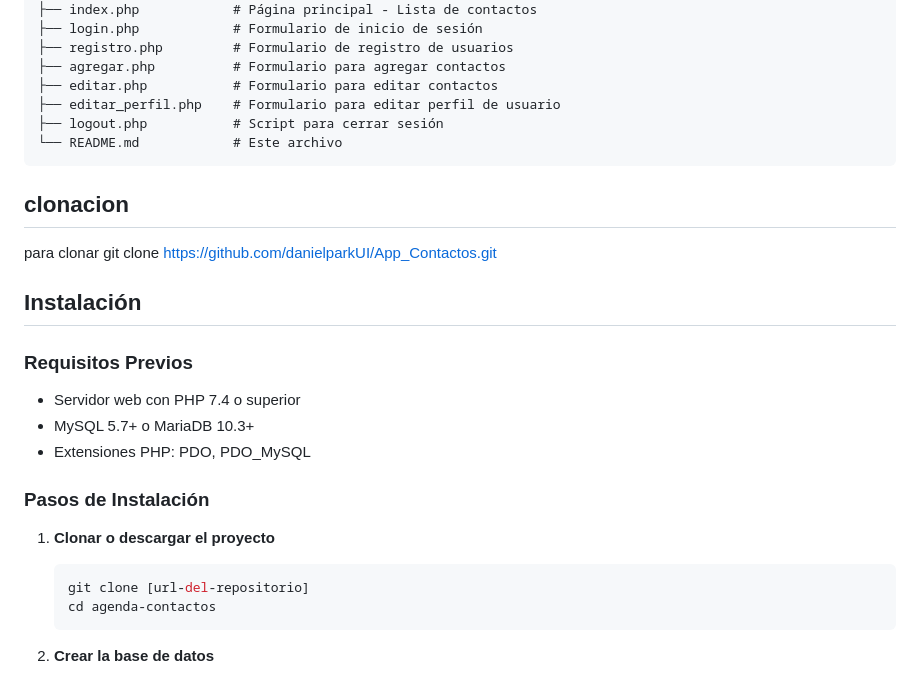
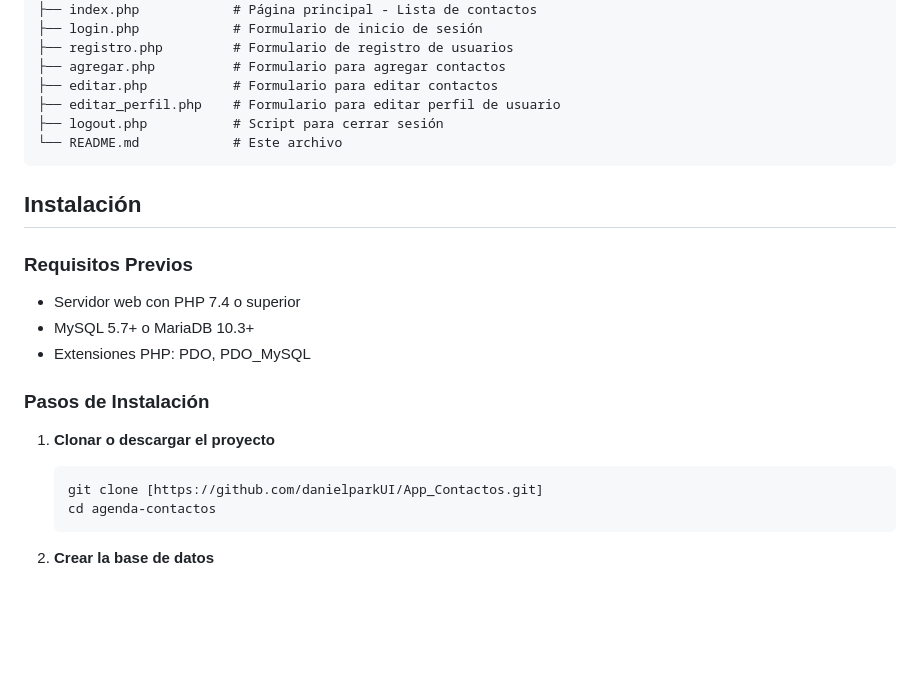
Before and after one commit to danielparkUI/App_Contactos, a Markdown page: README.md, the part around the change. Drawn GitHub-style; blank space fills up the shorter version.

````diff
--- a/README.md
+++ b/README.md
@@ -36,11 +36,6 @@ agenda-contactos/
 ├── logout.php           # Script para cerrar sesión
 └── README.md            # Este archivo
 ```
-## clonacion
-para clonar
-git clone https://github.com/danielparkUI/App_Contactos.git
-
-
 ## Instalación
 
 ### Requisitos Previos
@@ -53,7 +48,7 @@ git clone https://github.com/danielparkUI/App_Contactos.git
 
 1. **Clonar o descargar el proyecto**
    ```bash
-   git clone [url-del-repositorio]
+   git clone [https://github.com/danielparkUI/App_Contactos.git]
    cd agenda-contactos
    ```
 
````
